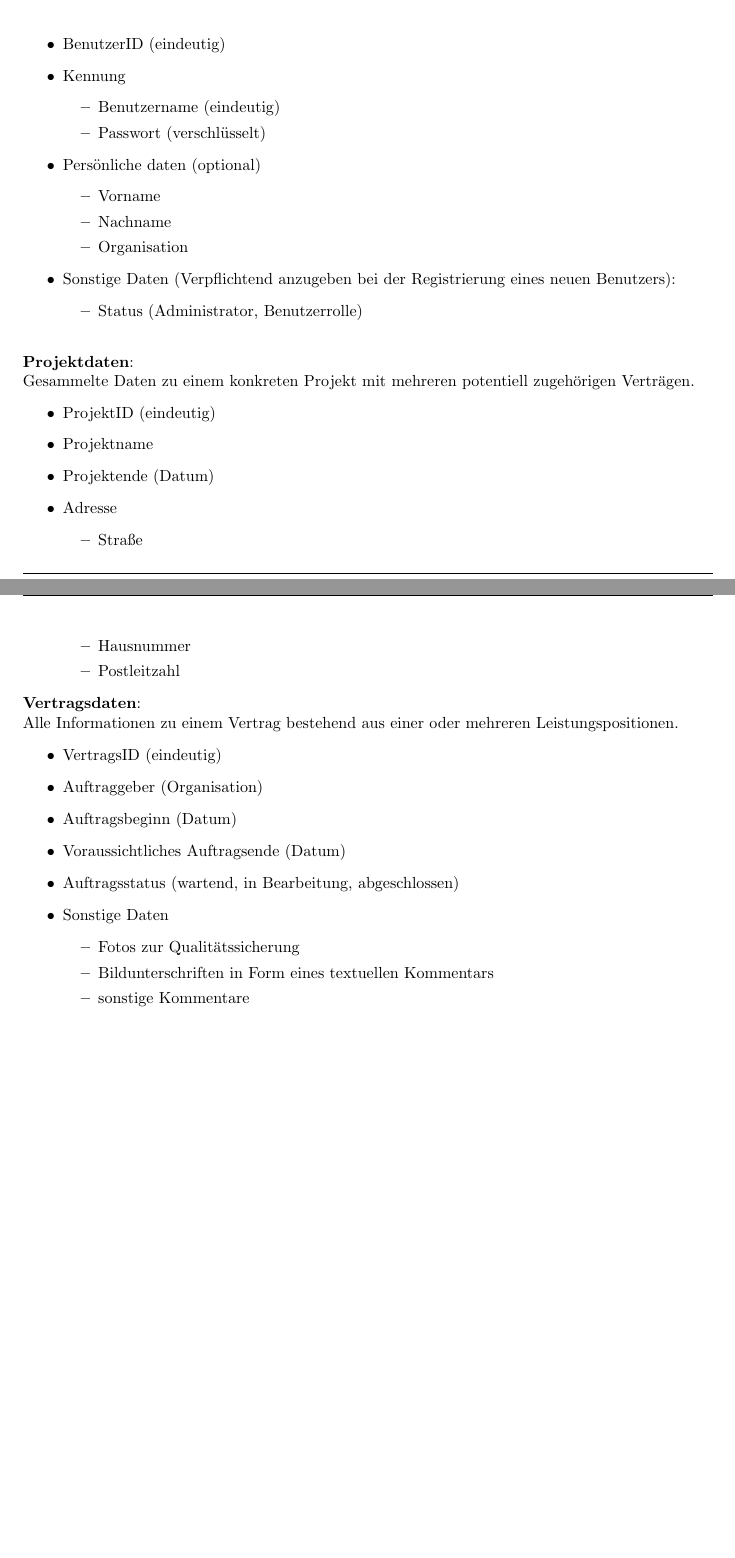
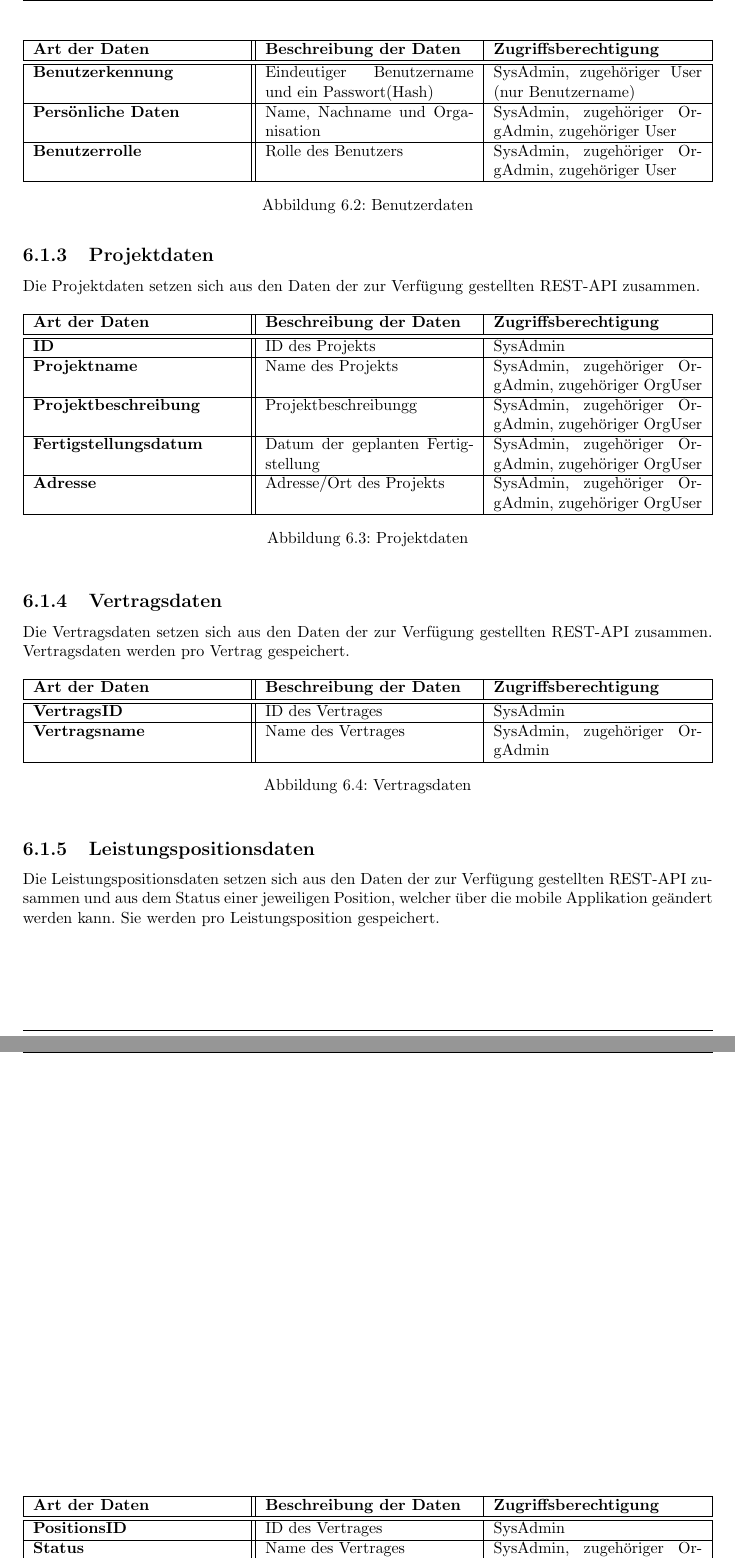
Before and after one commit to atakan-kara99/SmartBuildingSolutions, a LaTeX document (Pflichtenheft/pflichtenheft.tex, which reads Pflichtenheft/kapitel/produktdaten.tex): two parts of pages 19 and 20 of 23 before the commit and two parts of pages 20 and 21 of 24 after it, joined at a grey line, cut at the place of the change, the shorter picture padded with empty space. Compiled offline with pdfLaTeX.

Commit message:
First draft for changes to Produktdaten

```diff
--- a/Pflichtenheft/kapitel/produktdaten.tex
+++ b/Pflichtenheft/kapitel/produktdaten.tex
@@ -1,48 +0,0 @@
-Es sind folgende Daten persistent gespeichert:\\\\\\
-\linebreak
-\textbf{Benutzerdaten}: \\ Alle Informationen zu einem Benutzer.  Diese Daten sind nur f\"ur den Benutzer selbst und f\"ur Administratoren einsehbar.\\
-\begin{itemize}
-\item BenutzerID (eindeutig)
-\item Kennung
-	\begin{itemize}
-	\item Benutzername (eindeutig)
-	\item Passwort (verschl\"usselt)
-  	\end{itemize}
-\item Pers\"onliche daten (optional)
-  		\begin{itemize}
-	\item Vorname
-	\item Nachname
-	\item Organisation
-\end{itemize}
-\item Sonstige Daten (Verpflichtend anzugeben bei der Registrierung eines neuen Benutzers):
-\begin{itemize}
-	\item Status (Administrator,  Benutzerrolle)\\
-	\end{itemize}
-\end{itemize}
-\textbf{Projektdaten}:\\
-Gesammelte Daten zu einem konkreten Projekt mit mehreren potentiell zugeh\"origen Vertr\"agen.
- \begin{itemize}
-\item ProjektID (eindeutig)
-\item Projektname
-\item Projektende (Datum)
-\item Adresse
-	\begin{itemize}
-	\item Straße
-	\item Hausnummer
-	\item Postleitzahl
-	\end{itemize}
-\end{itemize}
-\textbf{Vertragsdaten}: \\ Alle Informationen zu einem Vertrag bestehend aus einer oder mehreren Leistungspositionen.
- \begin{itemize}
-\item VertragsID (eindeutig)
-\item Auftraggeber (Organisation)
-\item Auftragsbeginn (Datum)
-\item Voraussichtliches Auftragsende (Datum)
-\item Auftragsstatus  (wartend,  in Bearbeitung,  abgeschlossen)
-\item Sonstige Daten
-	 \begin{itemize}
- 	\item Fotos zur Qualit\"atssicherung
- 	\item Bildunterschriften in Form eines textuellen Kommentars
- 	\item sonstige Kommentare
- 	\end{itemize}
-\end{itemize}
@@ -48,0 +33,10 @@ Gesammelte Daten zu einem konkreten Projekt mit mehreren potentiell zugeh\"orige
+\begin{figure}[h]
+	\centering
+	\begin{tabularx}{\textwidth}{| X || X | X |}
+        \hline
+		\textbf{Art der Daten} & \textbf{Beschreibung der Daten} & \textbf{Zugriffsberechtigung} \\ \hline \hline
+		\textbf{Benutzerkennung} & Eindeutiger Benutzername und ein Passwort(Hash) & SysAdmin, zugehöriger User (nur Benutzername) \\ \hline
+		\textbf{Persönliche Daten} & Name, Nachname und Organisation & SysAdmin, zugehöriger OrgAdmin, zugehöriger User \\ \hline
+		\textbf{Benutzerrolle} & Rolle des Benutzers & SysAdmin, zugehöriger OrgAdmin, zugehöriger User \\ \hline
+	\end{tabularx}
+	\caption{Benutzerdaten}
@@ -48,0 +48,52 @@ Gesammelte Daten zu einem konkreten Projekt mit mehreren potentiell zugeh\"orige
+\subsection{Projektdaten}
+
+Die Projektdaten setzen sich aus den Daten der zur Verf\"ugung gestellten REST-API zusammen.
+
+\begin{figure}[h]
+	\centering
+	\begin{tabularx}{\textwidth}{| X || X | X |}
+        \hline
+		\textbf{Art der Daten} & \textbf{Beschreibung der Daten} & \textbf{Zugriffsberechtigung} \\ \hline \hline
+        \textbf{ID} & ID des Projekts & SysAdmin \\ \hline
+		\textbf{Projektname} & Name des Projekts & SysAdmin, zugehöriger OrgAdmin, zugehöriger OrgUser \\ \hline
+		\textbf{Projektbeschreibung} & Projektbeschreibungg & SysAdmin, zugehöriger OrgAdmin, zugehöriger OrgUser \\ \hline
+		\textbf{Fertigstellungsdatum} & Datum der geplanten Fertigstellung & SysAdmin, zugehöriger OrgAdmin, zugehöriger OrgUser \\ \hline
+        \textbf{Adresse} & Adresse/Ort des Projekts & SysAdmin, zugehöriger OrgAdmin, zugehöriger OrgUser \\ \hline
+	\end{tabularx}
+	\caption{Projektdaten}
+	\label{fig:Projektdaten}
+\end{figure}
+
+\subsection{Vertragsdaten}
+
+Die Vertragsdaten setzen sich aus den Daten der zur Verf\"ugung gestellten REST-API zusammen. Vertragsdaten werden pro Vertrag gespeichert.
+
+\begin{figure}[h]
+	\centering
+	\begin{tabularx}{\textwidth}{| X || X | X |}
+        \hline
+		\textbf{Art der Daten} & \textbf{Beschreibung der Daten} & \textbf{Zugriffsberechtigung} \\ \hline \hline
+		\textbf{VertragsID} & ID des Vertrages & SysAdmin \\ \hline
+		\textbf{Vertragsname} & Name des Vertrages & SysAdmin, zugehöriger OrgAdmin \\ \hline
+	\end{tabularx}
+	\caption{Vertragsdaten}
+	\label{fig:Vertragsdaten}
+\end{figure}
+
+\subsection{Leistungspositionsdaten}
+
+Die Leistungspositionsdaten setzen sich aus den Daten der zur Verf\"ugung gestellten REST-API zusammen und aus dem Status einer jeweiligen Position, welcher über die mobile Applikation geändert werden kann.
+Sie werden pro Leistungsposition gespeichert.
+
+\begin{figure}[h]
+	\centering
+	\begin{tabularx}{\textwidth}{| X || X | X |}
+        \hline
+		\textbf{Art der Daten} & \textbf{Beschreibung der Daten} & \textbf{Zugriffsberechtigung} \\ \hline \hline
+		\textbf{PositionsID} & ID des Vertrages & SysAdmin \\ \hline
+		\textbf{Status} & Name des Vertrages & SysAdmin, zugehöriger OrgAdmin, zugehöriger OrgUser \\ \hline
+		\textbf{Qualitätsicherungsdaten} & Fotos und dazugehörige Kommentare & SysAdmin, zugehöriger OrgAdmin, zugehöriger OrgUser \\ \hline
+	\end{tabularx}
+	\caption{Leistungspositionsdaten}
+	\label{fig:Leistungspositionsdaten}
+\end{figure}
```
Also changed, not shown: Pflichtenheft/kapitel/produktdaten.tex (37 more changed lines).
